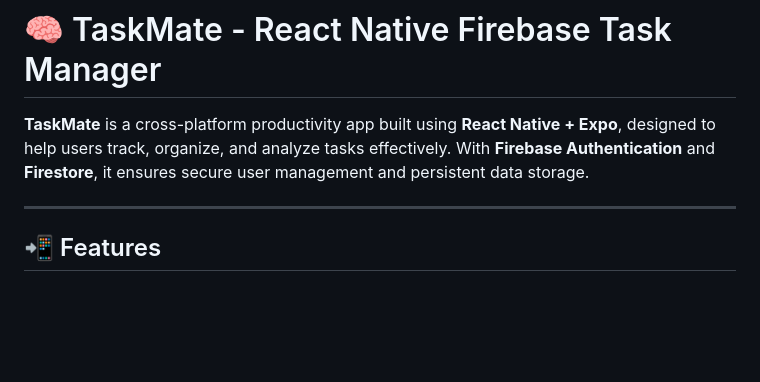
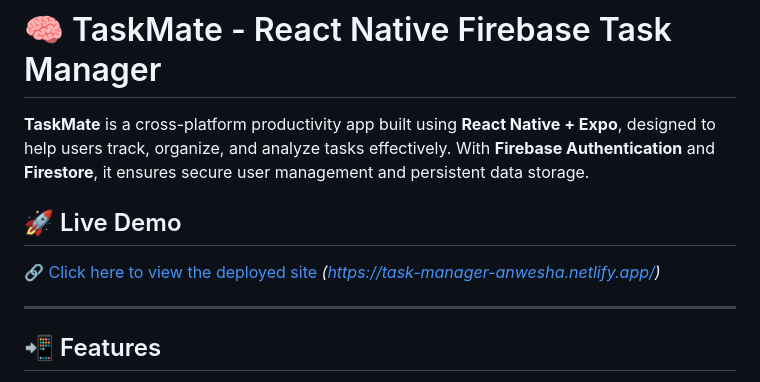
Before and after one commit to anwesha24-code/Task-Manager, a Markdown page: README.md, the part around the change. Drawn GitHub-style; blank space fills up the shorter version.

```diff
--- a/README.md
+++ b/README.md
@@ -1,6 +1,11 @@
 # 🧠 TaskMate - React Native Firebase Task Manager
 
 **TaskMate** is a cross-platform productivity app built using **React Native + Expo**, designed to help users track, organize, and analyze tasks effectively. With **Firebase Authentication** and **Firestore**, it ensures secure user management and persistent data storage.
+
+
+## 🚀 Live Demo
+
+[🔗 Click here to view the deployed site](#) *(https://task-manager-anwesha.netlify.app/)*
 
 ---
 
```
